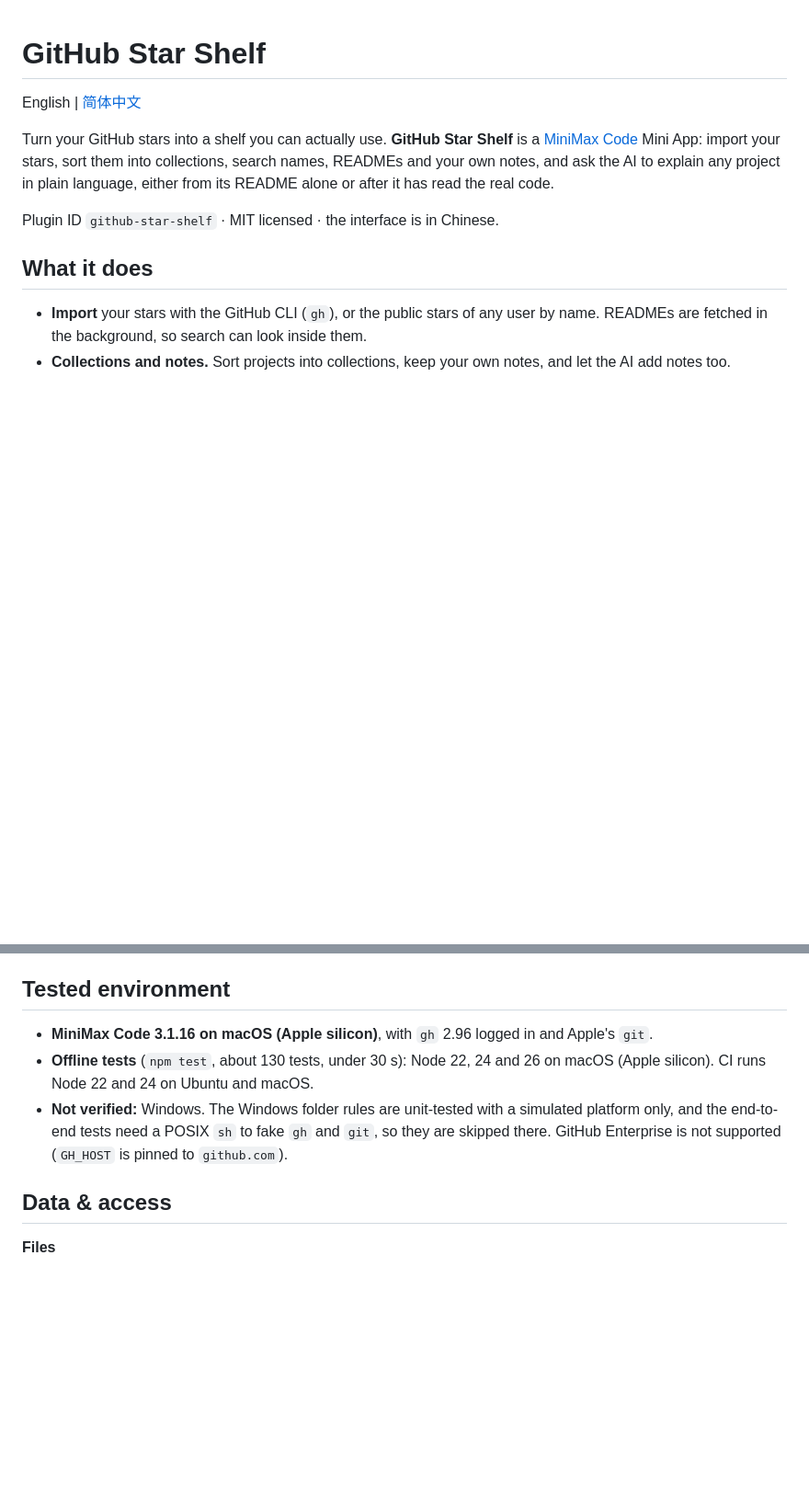
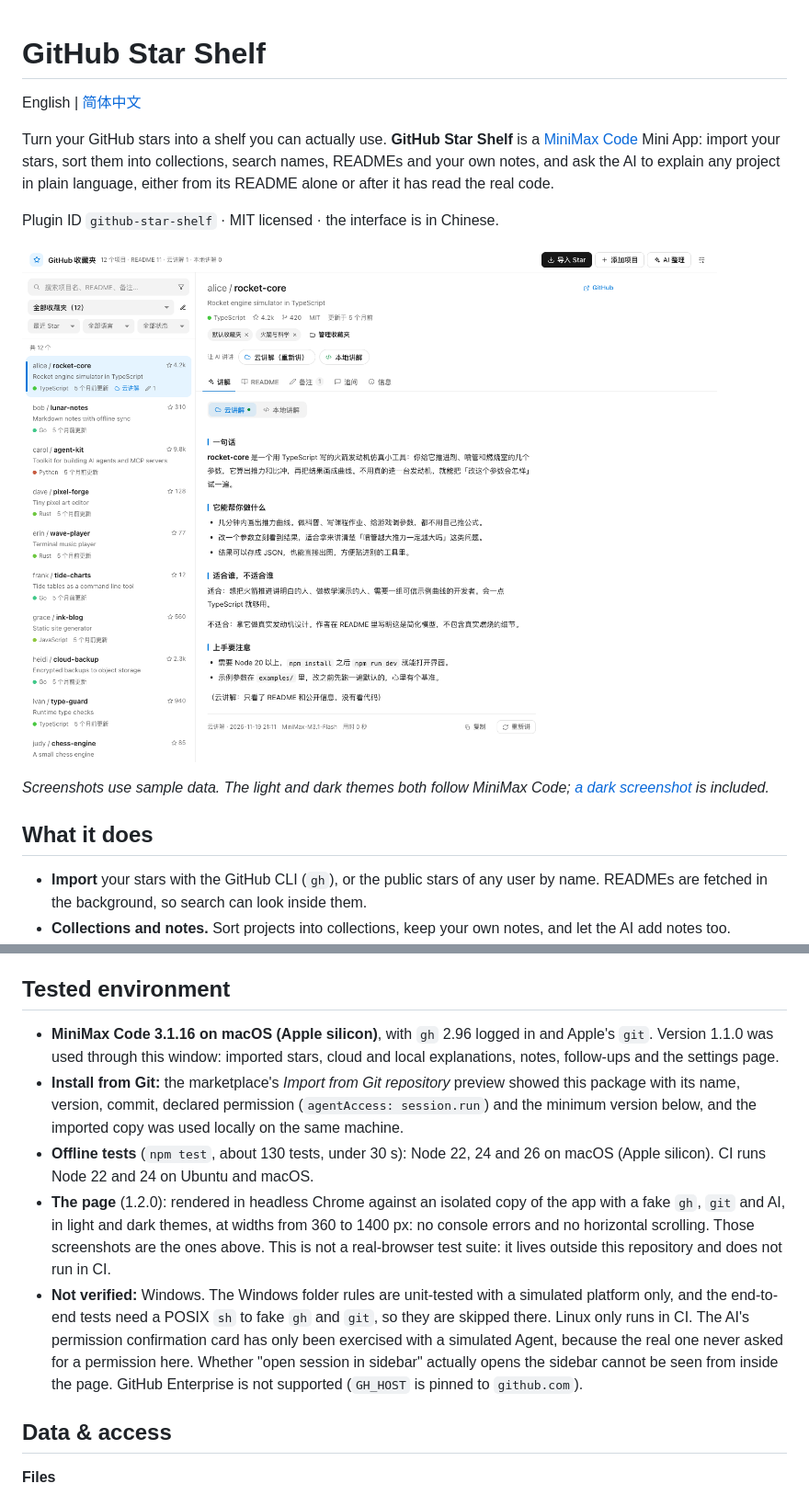
Before and after one commit to start3208/github-star-shelf, a Markdown page: README.md, 2 parts joined by grey strips. Shown at 92% size. GitHub-like rendering; pictures changed too: docs/preview.png (added); blank space fills up the shorter version.

```diff
--- a/README.md
+++ b/README.md
@@ -5,6 +5,10 @@ English | [简体中文](README.zh-CN.md)
 Turn your GitHub stars into a shelf you can actually use. **GitHub Star Shelf** is a [MiniMax Code](https://code.minimax.cn) Mini App: import your stars, sort them into collections, search names, READMEs and your own notes, and ask the AI to explain any project in plain language, either from its README alone or after it has read the real code.
 
 Plugin ID `github-star-shelf` · MIT licensed · the interface is in Chinese.
+
+![The project list, collections and an AI explanation](docs/preview.png)
+
+*Screenshots use sample data. The light and dark themes both follow MiniMax Code; [a dark screenshot](docs/preview-dark.png) is included.*
 
 ## What it does
 
@@ -53,9 +57,11 @@ The offline tests fake other people's machines to cover this: a short `PATH`, to
 
 ## Tested environment
 
-- **MiniMax Code 3.1.16 on macOS (Apple silicon)**, with `gh` 2.96 logged in and Apple's `git`.
+- **MiniMax Code 3.1.16 on macOS (Apple silicon)**, with `gh` 2.96 logged in and Apple's `git`. Version 1.1.0 was used through this window: imported stars, cloud and local explanations, notes, follow-ups and the settings page.
+- **Install from Git:** the marketplace's *Import from Git repository* preview showed this package with its name, version, commit, declared permission (`agentAccess: session.run`) and the minimum version below, and the imported copy was used locally on the same machine.
 - **Offline tests** (`npm test`, about 130 tests, under 30 s): Node 22, 24 and 26 on macOS (Apple silicon). CI runs Node 22 and 24 on Ubuntu and macOS.
-- **Not verified:** Windows. The Windows folder rules are unit-tested with a simulated platform only, and the end-to-end tests need a POSIX `sh` to fake `gh` and `git`, so they are skipped there. GitHub Enterprise is not supported (`GH_HOST` is pinned to `github.com`).
+- **The page** (1.2.0): rendered in headless Chrome against an isolated copy of the app with a fake `gh`, `git` and AI, in light and dark themes, at widths from 360 to 1400 px: no console errors and no horizontal scrolling. Those screenshots are the ones above. This is not a real-browser test suite: it lives outside this repository and does not run in CI.
+- **Not verified:** Windows. The Windows folder rules are unit-tested with a simulated platform only, and the end-to-end tests need a POSIX `sh` to fake `gh` and `git`, so they are skipped there. Linux only runs in CI. The AI's permission confirmation card has only been exercised with a simulated Agent, because the real one never asked for a permission here. Whether "open session in sidebar" actually opens the sidebar cannot be seen from inside the page. GitHub Enterprise is not supported (`GH_HOST` is pinned to `github.com`).
 
 ## Data & access
 
```
Also changed, not shown: README.zh-CN.md (+8 -2 lines), docs/preview-dark.png (added), 6 other files.
